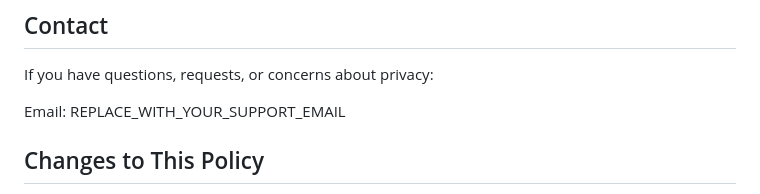
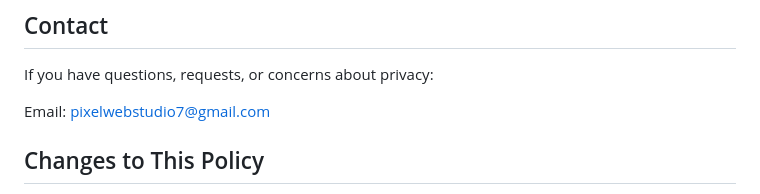
Before and after one commit to ahmed-sufi7/DuroodCounterApp, a Markdown page: docs/privacy-policy.md, the part around the change. GitHub-like rendering.

Commit message:
Privacy Policy

```diff
--- a/docs/privacy-policy.md
+++ b/docs/privacy-policy.md
@@ -75,7 +75,7 @@ Firebase may process data on servers located in various regions. The application
 
 If you have questions, requests, or concerns about privacy:
 
-Email: REPLACE_WITH_YOUR_SUPPORT_EMAIL
+Email: pixelwebstudio7@gmail.com
 
 ## Changes to This Policy
 
```
